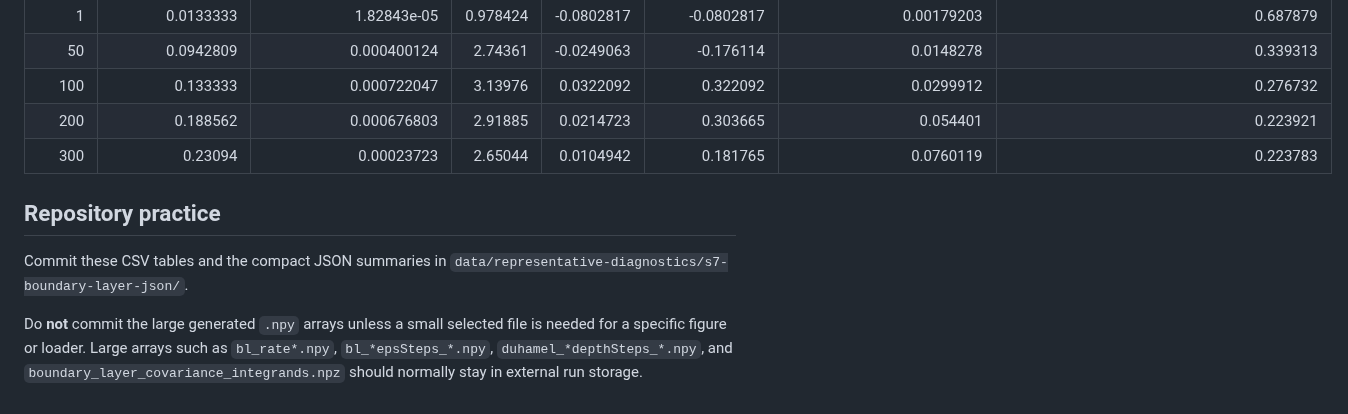
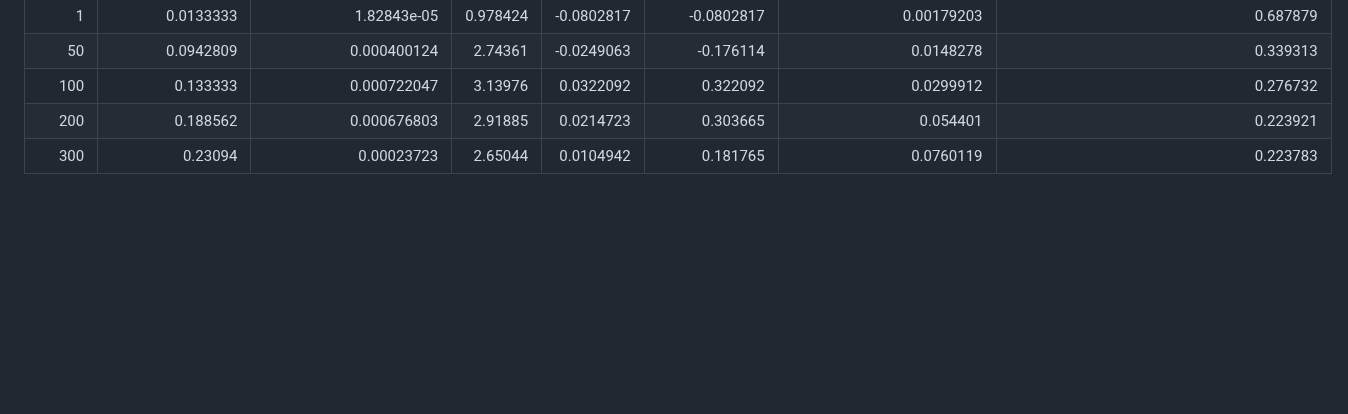
Before and after one commit to jloOop/Boundary-Spin-Momentum-Filtering-Data, a Markdown page: data/processed-summary-tables/ReadMe.md, the part around the change. Drawn GitHub-style; blank space fills up the shorter version.

Commit message:
Delete repository practice guidelines from ReadMe.md
Removed repository practice section regarding committing CSV tables and large generated arrays.

```diff
--- a/data/processed-summary-tables/ReadMe.md
+++ b/data/processed-summary-tables/ReadMe.md
@@ -92,13 +92,3 @@ kept only as a historical comparison.
 |     100 |          0.133333  |                 0.000722047 | 3.13976  |  0.0322092 |      0.322092  |                  0.0299912  |                                      0.276732 |
 |     200 |          0.188562  |                 0.000676803 | 2.91885  |  0.0214723 |      0.303665  |                  0.054401   |                                      0.223921 |
 |     300 |          0.23094   |                 0.00023723  | 2.65044  |  0.0104942 |      0.181765  |                  0.0760119  |                                      0.223783 |
-
-## Repository practice
-
-Commit these CSV tables and the compact JSON summaries in
-`data/representative-diagnostics/s7-boundary-layer-json/`.
-
-Do **not** commit the large generated `.npy` arrays unless a small selected file is needed
-for a specific figure or loader. Large arrays such as `bl_rate*.npy`,
-`bl_*epsSteps_*.npy`, `duhamel_*depthSteps_*.npy`, and
-`boundary_layer_covariance_integrands.npz` should normally stay in external run storage.
```
